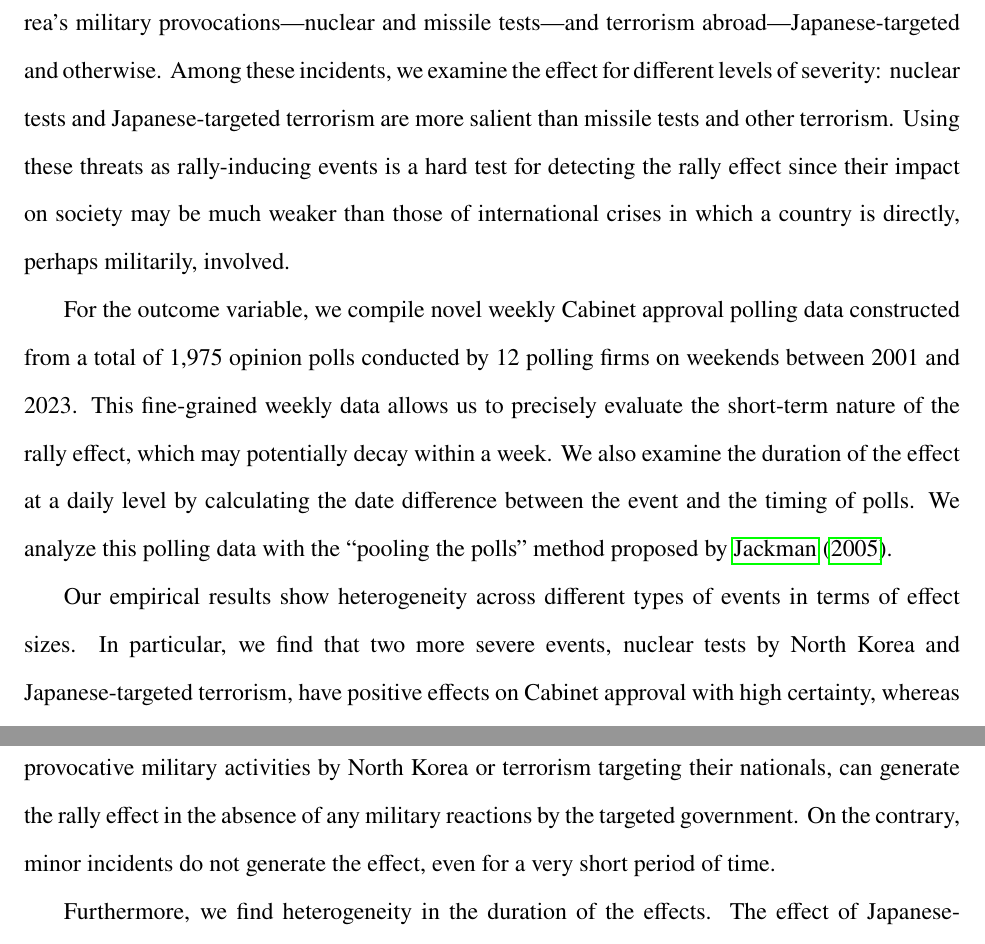
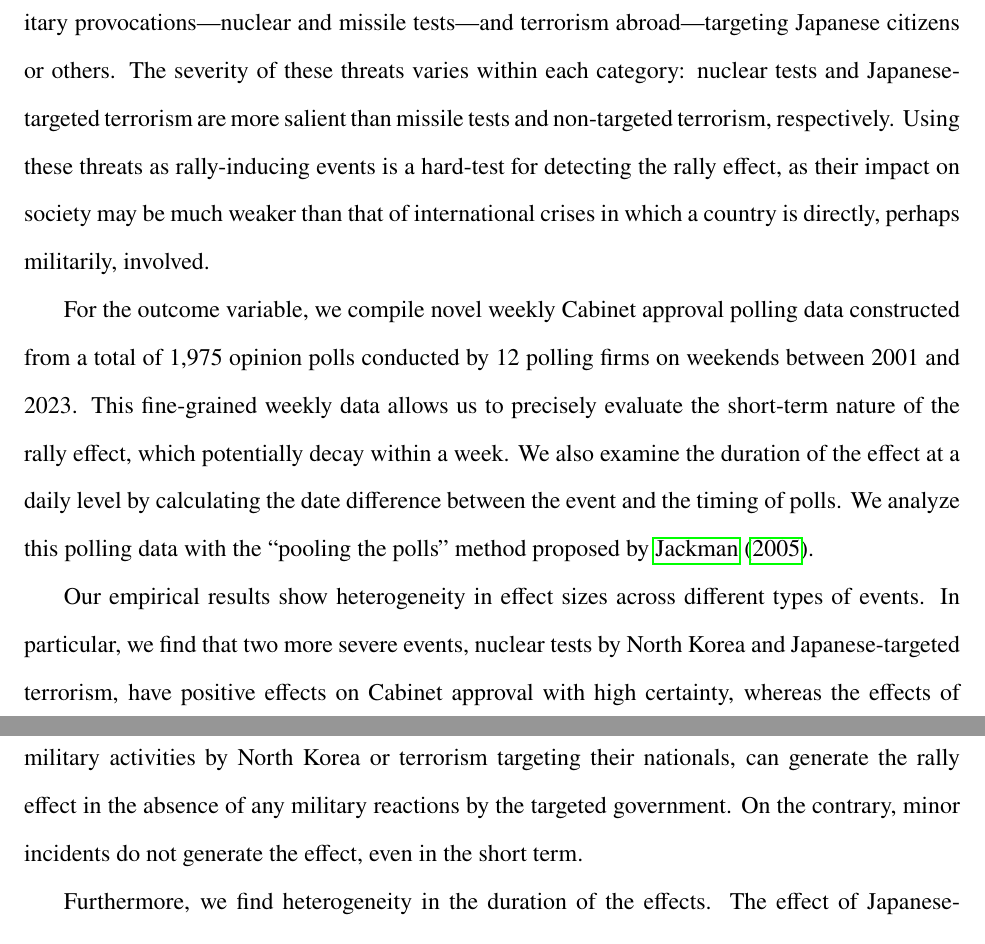
Before and after one commit to tomoya-sasaki/rally_japan, a LaTeX paper (maintext_JCR.tex): two parts of page 3 of 29, joined at a grey line, cut so that both start at the same text. Compiled offline with pdfLaTeX.

Commit message:
edit intro up to results

```diff
--- a/maintext_JCR.tex
+++ b/maintext_JCR.tex
@@ -115,9 +115,9 @@ We address these challenges and uncover the aforementioned observable implicatio
 
-As the explanatory variables, we choose two external security threats as incidents with different levels of intensity that potentially alter public attitudes towards the Japanese government: North Korea's military provocations---nuclear and missile tests---and terrorism abroad---Japanese-targeted and otherwise. Among these incidents, we examine the effect for different levels of severity: nuclear tests and Japanese-targeted terrorism are more salient than missile tests and other terrorism. Using these threats as rally-inducing events is a hard test for detecting the rally effect since their impact on society may be much weaker than those of international crises in which a country is directly, perhaps militarily, involved.
+As explanatory variables, we choose two external security threats, each with varying levels of intensity, that may influence public attitudes toward the Japanese government: North Korea's military provocations—nuclear and missile tests—and terrorism abroad—targeting Japanese citizens or others. The severity of these threats varies within each category: nuclear tests and Japanese-targeted terrorism are more salient than missile tests and non-targeted terrorism, respectively. Using these threats as rally-inducing events is a hard-test for detecting the rally effect, as their impact on society may be much weaker than that of international crises in which a country is directly, perhaps militarily, involved.
 
-For the outcome variable, we compile novel weekly Cabinet approval polling data constructed from a total of 1,975 opinion polls conducted by 12 polling firms on weekends between 2001 and 2023. This fine-grained weekly data allows us to precisely evaluate the short-term nature of the rally effect, which may potentially decay within a week. We also examine the duration of the effect at a daily level by calculating the date difference between the event and the timing of polls. We analyze this polling data with the ``pooling the polls'' method proposed by \citet{Jackman2005AustJPolitSci}.
+For the outcome variable, we compile novel weekly Cabinet approval polling data constructed from a total of 1,975 opinion polls conducted by 12 polling firms on weekends between 2001 and 2023. This fine-grained weekly data allows us to precisely evaluate the short-term nature of the rally effect, which potentially decay within a week. We also examine the duration of the effect at a daily level by calculating the date difference between the event and the timing of polls. We analyze this polling data with the ``pooling the polls'' method proposed by \citet{Jackman2005AustJPolitSci}.
 
-Our empirical results show heterogeneity across different types of events in terms of effect sizes. In particular, we find that two more severe events, nuclear tests by North Korea and Japanese-targeted terrorism, have positive effects on Cabinet approval with high certainty, whereas the effects of the other two relatively minor events, missile tests and other terrorism, are smaller or negligible. These results indicate that international incidents with massive impacts, such as highly provocative military activities by North Korea or terrorism targeting their nationals, can generate the rally effect in the absence of any military reactions by the targeted government. On the contrary, minor incidents do not generate the effect, even for a very short period of time.
+Our empirical results show heterogeneity in effect sizes across different types of events. In particular, we find that two more severe events, nuclear tests by North Korea and Japanese-targeted terrorism, have positive effects on Cabinet approval with high certainty, whereas the effects of the other two relatively minor events, missile tests and other terrorism, are smaller or negligible. These results indicate that international incidents with massive impacts, such as highly provocative military activities by North Korea or terrorism targeting their nationals, can generate the rally effect in the absence of any military reactions by the targeted government. On the contrary, minor incidents do not generate the effect, even in the short term.
 
 Furthermore, we find heterogeneity in the duration of the effects. The effect of Japanese-targeted terrorism attenuates as the elapsed time between the polling date and the event gets larger. In fact, the effect size decreases by around 5 percentage points within a week. However, the effects of other events do not change in a substantively meaningful manner over time. These results suggest that the rally effect can be extremely short for some less impactful events, which can only be captured by examining this kind of fine-grained time-series polling data.
 
```
Also changed, not shown: maintext_JCR.tex (4 more changed lines).
